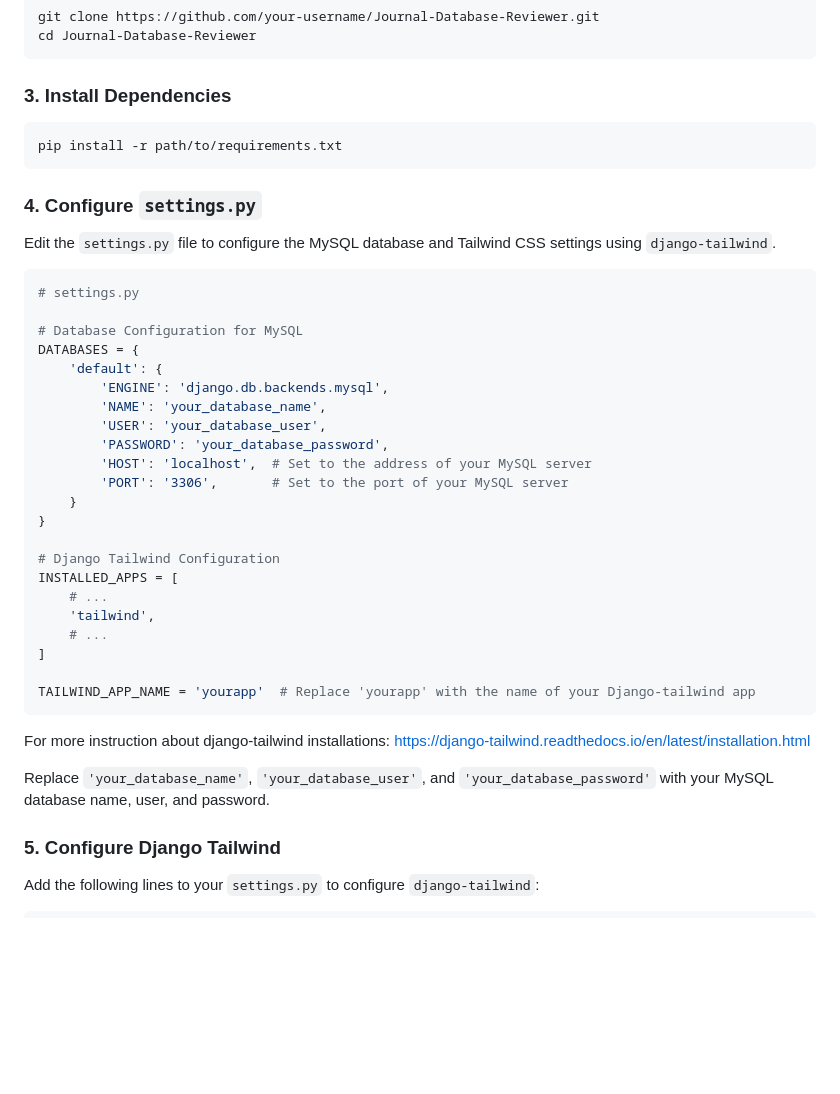
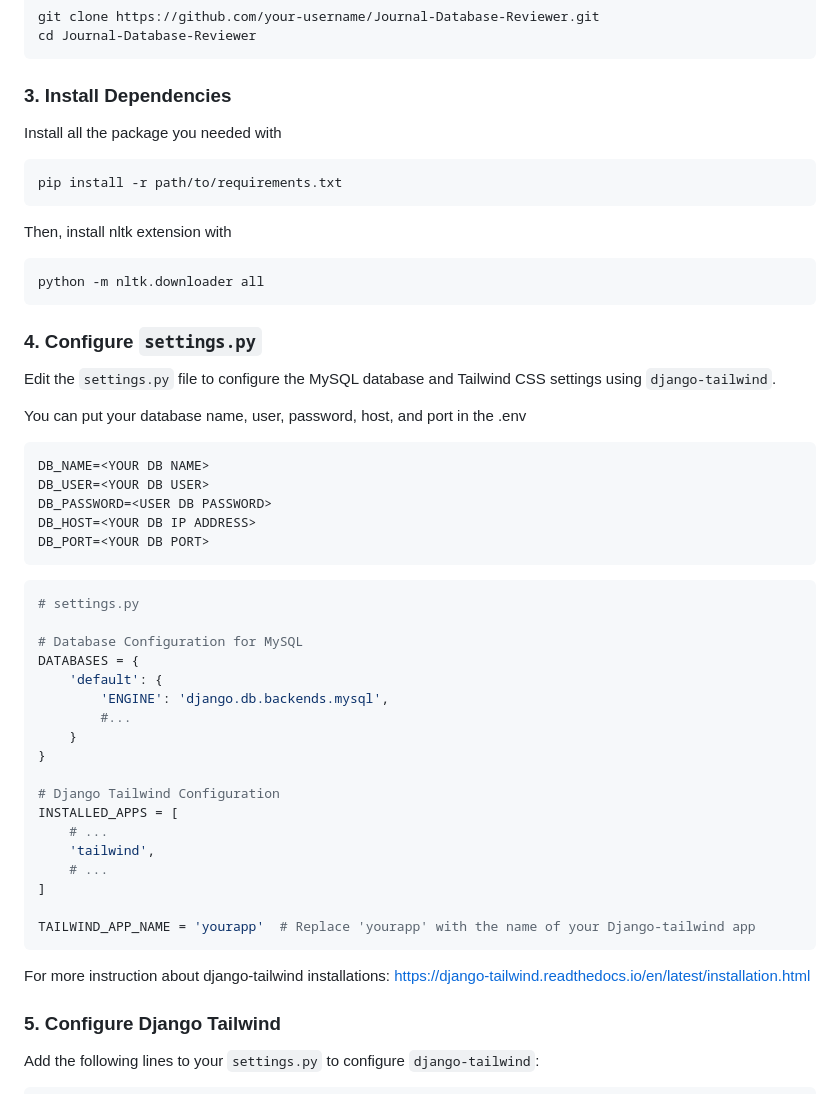
Before and after one commit to AgileRE-2023/Journal-Database-Reviewer, a Markdown page: README.md, the part around the change. GitHub-like rendering; blank space fills up the shorter version.

Commit message:
Edit readme md and add db env config

````diff
--- a/README.md
+++ b/README.md
@@ -46,13 +46,31 @@ cd Journal-Database-Reviewer
 
 ### 3. Install Dependencies
 
+Install all the package you needed with
+
 ```bash
 pip install -r path/to/requirements.txt
+```
+
+Then, install nltk extension with
+
+```bash
+python -m nltk.downloader all
 ```
 
 ### 4. Configure `settings.py`
 
 Edit the `settings.py` file to configure the MySQL database and Tailwind CSS settings using `django-tailwind`.
+
+You can put your database name, user, password, host, and port in the .env
+
+```bash
+DB_NAME=<YOUR DB NAME>
+DB_USER=<YOUR DB USER>
+DB_PASSWORD=<USER DB PASSWORD>
+DB_HOST=<YOUR DB IP ADDRESS>
+DB_PORT=<YOUR DB PORT>
+```
 
 ```python
 # settings.py
@@ -61,11 +79,7 @@ Edit the `settings.py` file to configure the MySQL database and Tailwind CSS set
 DATABASES = {
     'default': {
         'ENGINE': 'django.db.backends.mysql',
-        'NAME': 'your_database_name',
-        'USER': 'your_database_user',
-        'PASSWORD': 'your_database_password',
-        'HOST': 'localhost',  # Set to the address of your MySQL server
-        'PORT': '3306',       # Set to the port of your MySQL server
+        #...
     }
 }
 
@@ -81,8 +95,6 @@ TAILWIND_APP_NAME = 'yourapp'  # Replace 'yourapp' with the name of your Django-
 
 For more instruction about django-tailwind installations:
 https://django-tailwind.readthedocs.io/en/latest/installation.html
-
-Replace `'your_database_name'`, `'your_database_user'`, and `'your_database_password'` with your MySQL database name, user, and password.
 
 ### 5. Configure Django Tailwind
 
````
